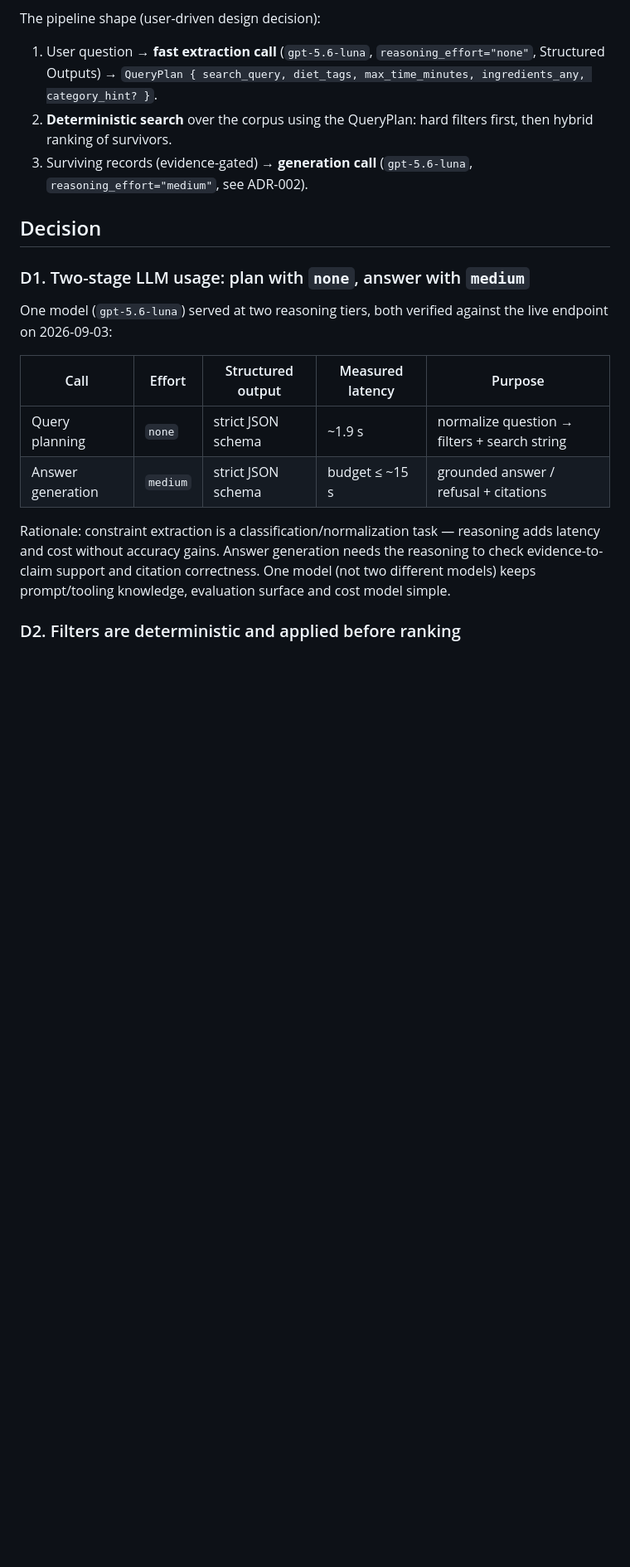
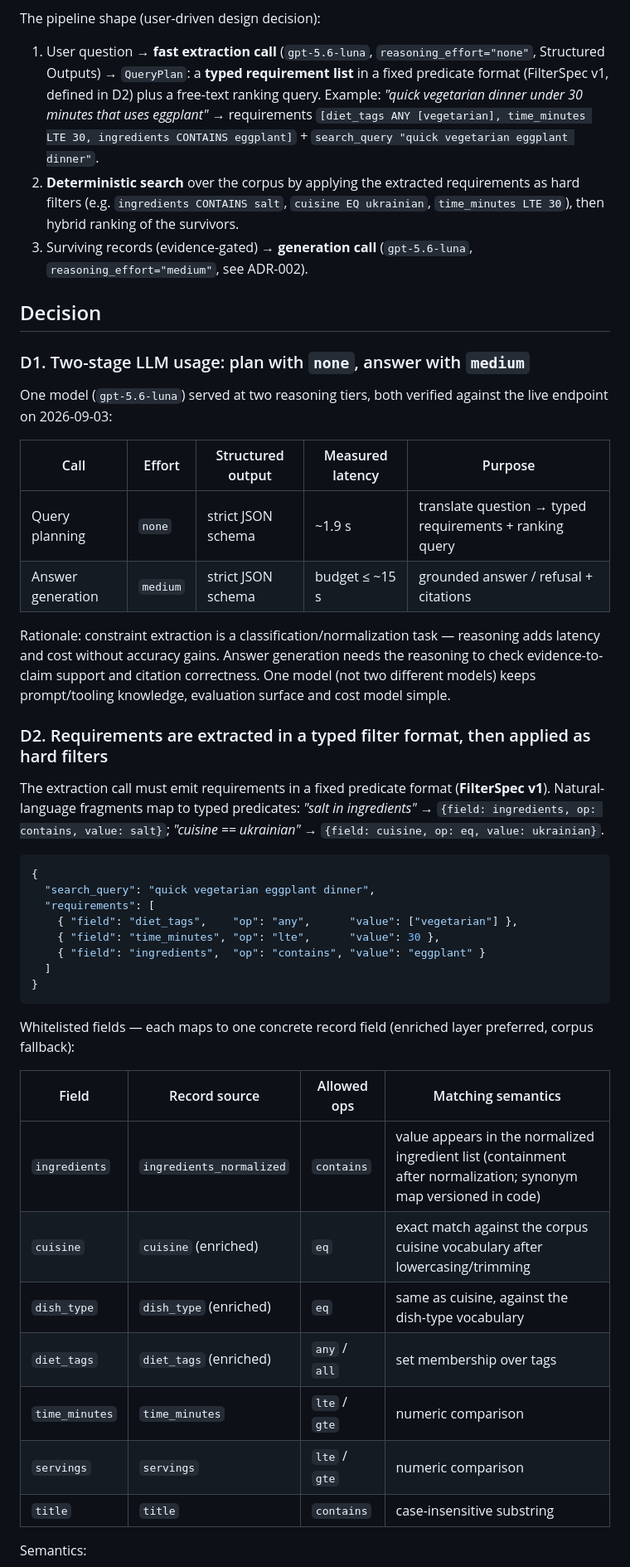
Before and after one commit to semenovdv/recipe-qa-service, a Markdown page: docs/adr/ADR-001-retrieval.md, the part around one of its changes. Shown at 83% size. Rendered like a GitHub page; blank space fills up the shorter version.

````diff
--- a/docs/adr/ADR-001-retrieval.md
+++ b/docs/adr/ADR-001-retrieval.md
@@ -26,10 +26,14 @@ shape retrieval:
 The pipeline shape (user-driven design decision):
 
 1. User question → **fast extraction call** (`gpt-5.6-luna`, `reasoning_effort="none"`,
-   Structured Outputs) → `QueryPlan { search_query, diet_tags, max_time_minutes,
-   ingredients_any, category_hint? }`.
-2. **Deterministic search** over the corpus using the QueryPlan: hard filters first,
-   then hybrid ranking of survivors.
+   Structured Outputs) → `QueryPlan`: a **typed requirement list** in a fixed predicate
+   format (FilterSpec v1, defined in D2) plus a free-text ranking query. Example:
+   *"quick vegetarian dinner under 30 minutes that uses eggplant"* →
+   requirements `[diet_tags ANY [vegetarian], time_minutes LTE 30,
+   ingredients CONTAINS eggplant]` + `search_query "quick vegetarian eggplant dinner"`.
+2. **Deterministic search** over the corpus by applying the extracted requirements as
+   hard filters (e.g. `ingredients CONTAINS salt`, `cuisine EQ ukrainian`,
+   `time_minutes LTE 30`), then hybrid ranking of the survivors.
 3. Surviving records (evidence-gated) → **generation call** (`gpt-5.6-luna`,
    `reasoning_effort="medium"`, see ADR-002).
 
@@ -42,7 +46,7 @@ live endpoint on 2026-09-03:
 
 | Call | Effort | Structured output | Measured latency | Purpose |
 |---|---|---|---|---|
-| Query planning | `none` | strict JSON schema | ~1.9 s | normalize question → filters + search string |
+| Query planning | `none` | strict JSON schema | ~1.9 s | translate question → typed requirements + ranking query |
 | Answer generation | `medium` | strict JSON schema | budget ≤ ~15 s | grounded answer / refusal + citations |
 
 Rationale: constraint extraction is a classification/normalization task — reasoning
@@ -50,4 +54,36 @@ adds latency and cost without accuracy gains. Answer generation needs the reason
 check evidence-to-claim support and citation correctness. One model (not two different
 models) keeps prompt/tooling knowledge, evaluation surface and cost model simple.
 
-### D2. Filters are deterministic and applied before ranking
+### D2. Requirements are extracted in a typed filter format, then applied as hard filters
+
+The extraction call must emit requirements in a fixed predicate format (**FilterSpec
+v1**). Natural-language fragments map to typed predicates: *"salt in ingredients"* →
+`{field: ingredients, op: contains, value: salt}`; *"cuisine == ukrainian"* →
+`{field: cuisine, op: eq, value: ukrainian}`.
+
+```json
+{
+  "search_query": "quick vegetarian eggplant dinner",
+  "requirements": [
+    { "field": "diet_tags",    "op": "any",      "value": ["vegetarian"] },
+    { "field": "time_minutes", "op": "lte",      "value": 30 },
+    { "field": "ingredients",  "op": "contains", "value": "eggplant" }
+  ]
+}
+```
+
+Whitelisted fields — each maps to one concrete record field (enriched layer preferred,
+corpus fallback):
+
+| Field | Record source | Allowed ops | Matching semantics |
+|---|---|---|---|
+| `ingredients` | `ingredients_normalized` | `contains` | value appears in the normalized ingredient list (containment after normalization; synonym map versioned in code) |
+| `cuisine` | `cuisine` (enriched) | `eq` | exact match against the corpus cuisine vocabulary after lowercasing/trimming |
+| `dish_type` | `dish_type` (enriched) | `eq` | same as cuisine, against the dish-type vocabulary |
+| `diet_tags` | `diet_tags` (enriched) | `any` / `all` | set membership over tags |
+| `time_minutes` | `time_minutes` | `lte` / `gte` | numeric comparison |
+| `servings` | `servings` | `lte` / `gte` | numeric comparison |
+| `title` | `title` | `contains` | case-insensitive substring |
+
+Semantics:
+
````
Also changed, not shown: other parts of docs/adr/ADR-001-retrieval.md (+25 -14 lines).
